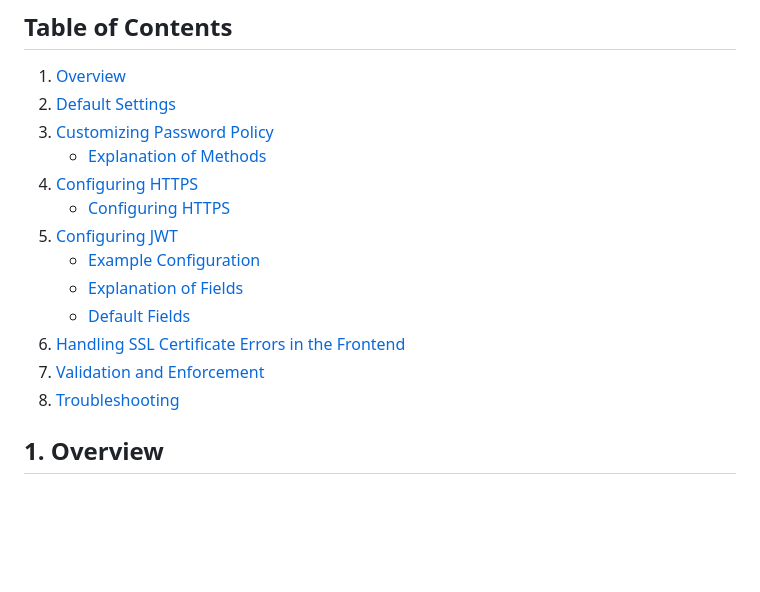
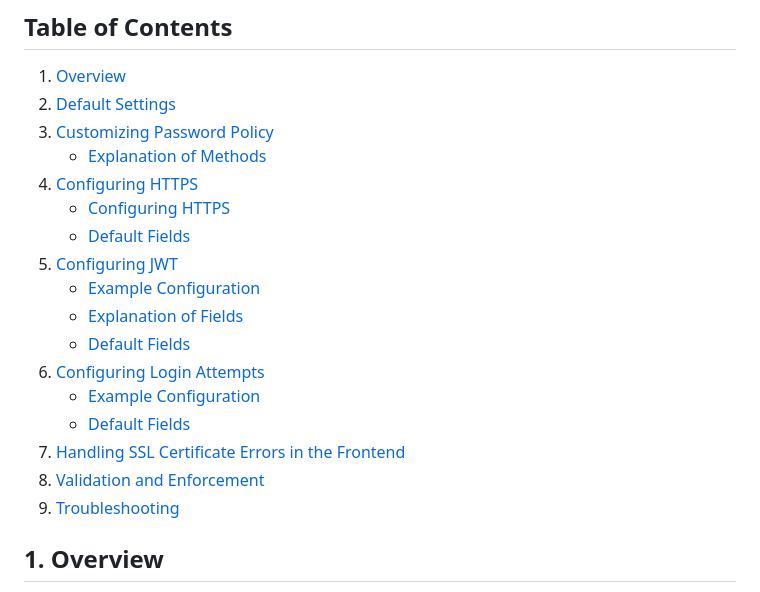
Before and after one commit to vigiloauth/vigilo, a Markdown page: docs/user_guide/configuration.md, the part around one of its changes. Drawn GitHub-style; blank space fills up the shorter version.

```diff
--- a/docs/user_guide/configuration.md
+++ b/docs/user_guide/configuration.md
@@ -7,13 +7,17 @@
     - [Explanation of Methods](#31-explanation-of-methods)
 4. [Configuring HTTPS](#4-configuring-https)
     - [Configuring HTTPS](#41-configuring-https)
+	- [Default Fields](#42-default-fields)
 5. [Configuring JWT](#5-configuring-jwt)
     - [Example Configuration](#51-example-configuration)
     - [Explanation of Fields](#52-explanation-of-fields)
     - [Default Fields](#53-default-fields)
-6. [Handling SSL Certificate Errors in the Frontend](#6-handling-ssl-certificate-errors-in-the-frontend)
-7. [Validation and Enforcement](#7-validation-and-enforcement)
-8. [Troubleshooting](#8-troubleshooting)
+6. [Configuring Login Attempts](#6-configuring-login-attempts)
+	- [Example Configuration](#61-example-configuration)
+	- [Default Fields](#62-default-fields)
+7. [Handling SSL Certificate Errors in the Frontend](#7-handling-ssl-certificate-errors-in-the-frontend)
+8. [Validation and Enforcement](#8-validation-and-enforcement)
+9. [Troubleshooting](#9-troubleshooting)
 
 ## 1. Overview
 **VigiloAuth** allows you to customize various settings to meet your application's security requirements. This guide walks you through configuring the password complexity and length requirements using the `PasswordConfiguration` struct, as well as configuring the server to enforce HTTPS for secure communication.
```
Also changed, not shown: other parts of docs/user_guide/configuration.md (+38 -8 lines).
